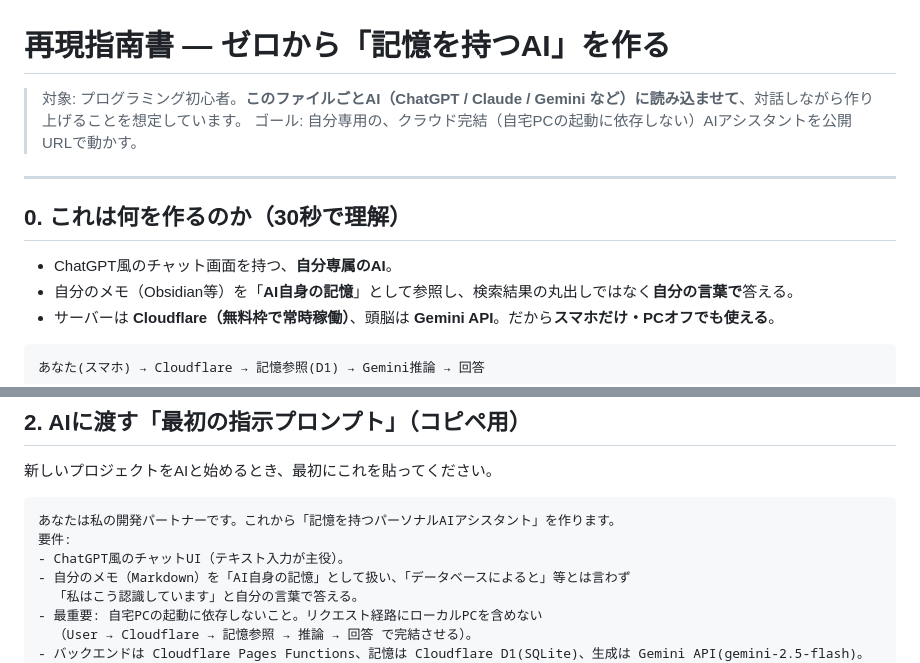
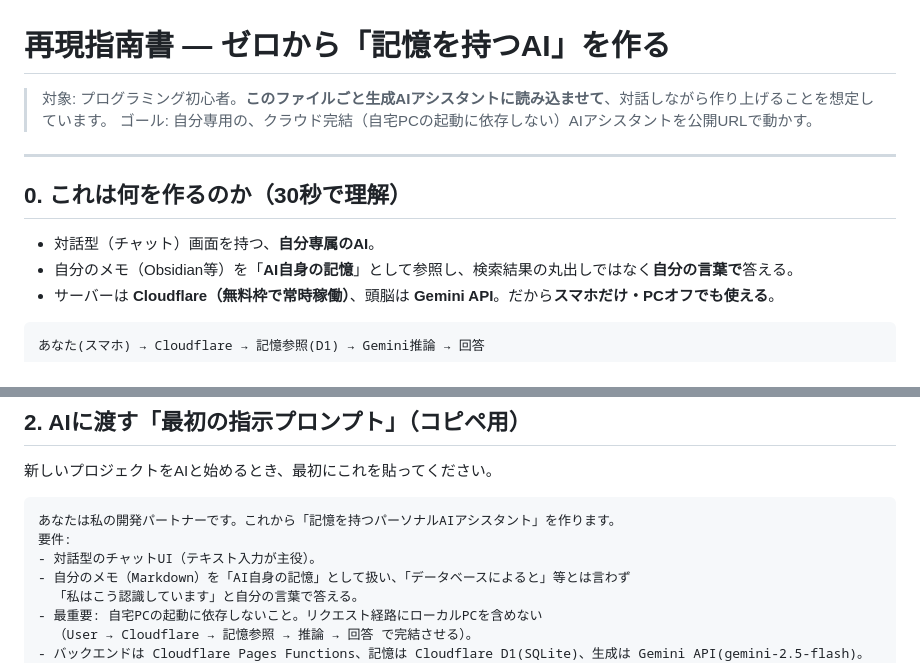
Before and after one commit to takumi1221-1567/personal-ai-assistant, a Markdown page: docs/REPRODUCTION_GUIDE.md, 2 parts joined by grey strips. GitHub-like rendering.

````diff
--- a/docs/REPRODUCTION_GUIDE.md
+++ b/docs/REPRODUCTION_GUIDE.md
@@ -1,13 +1,13 @@
 # 再現指南書 — ゼロから「記憶を持つAI」を作る
 
-> 対象: プログラミング初心者。**このファイルごとAI（ChatGPT / Claude / Gemini など）に読み込ませて**、対話しながら作り上げることを想定しています。
+> 対象: プログラミング初心者。**このファイルごと生成AIアシスタントに読み込ませて**、対話しながら作り上げることを想定しています。
 > ゴール: 自分専用の、クラウド完結（自宅PCの起動に依存しない）AIアシスタントを公開URLで動かす。
 
 ---
 
 ## 0. これは何を作るのか（30秒で理解）
 
-- ChatGPT風のチャット画面を持つ、**自分専属のAI**。
+- 対話型（チャット）画面を持つ、**自分専属のAI**。
 - 自分のメモ（Obsidian等）を「**AI自身の記憶**」として参照し、検索結果の丸出しではなく**自分の言葉で**答える。
 - サーバーは **Cloudflare（無料枠で常時稼働）**、頭脳は **Gemini API**。だから**スマホだけ・PCオフでも使える**。
 
@@ -35,7 +35,7 @@
 ```text
 あなたは私の開発パートナーです。これから「記憶を持つパーソナルAIアシスタント」を作ります。
 要件:
-- ChatGPT風のチャットUI（テキスト入力が主役）。
+- 対話型のチャットUI（テキスト入力が主役）。
 - 自分のメモ（Markdown）を「AI自身の記憶」として扱い、「データベースによると」等とは言わず
   「私はこう認識しています」と自分の言葉で答える。
 - 最重要: 自宅PCの起動に依存しないこと。リクエスト経路にローカルPCを含めない
````
Also changed, not shown: README.md (+1 -1 lines).
